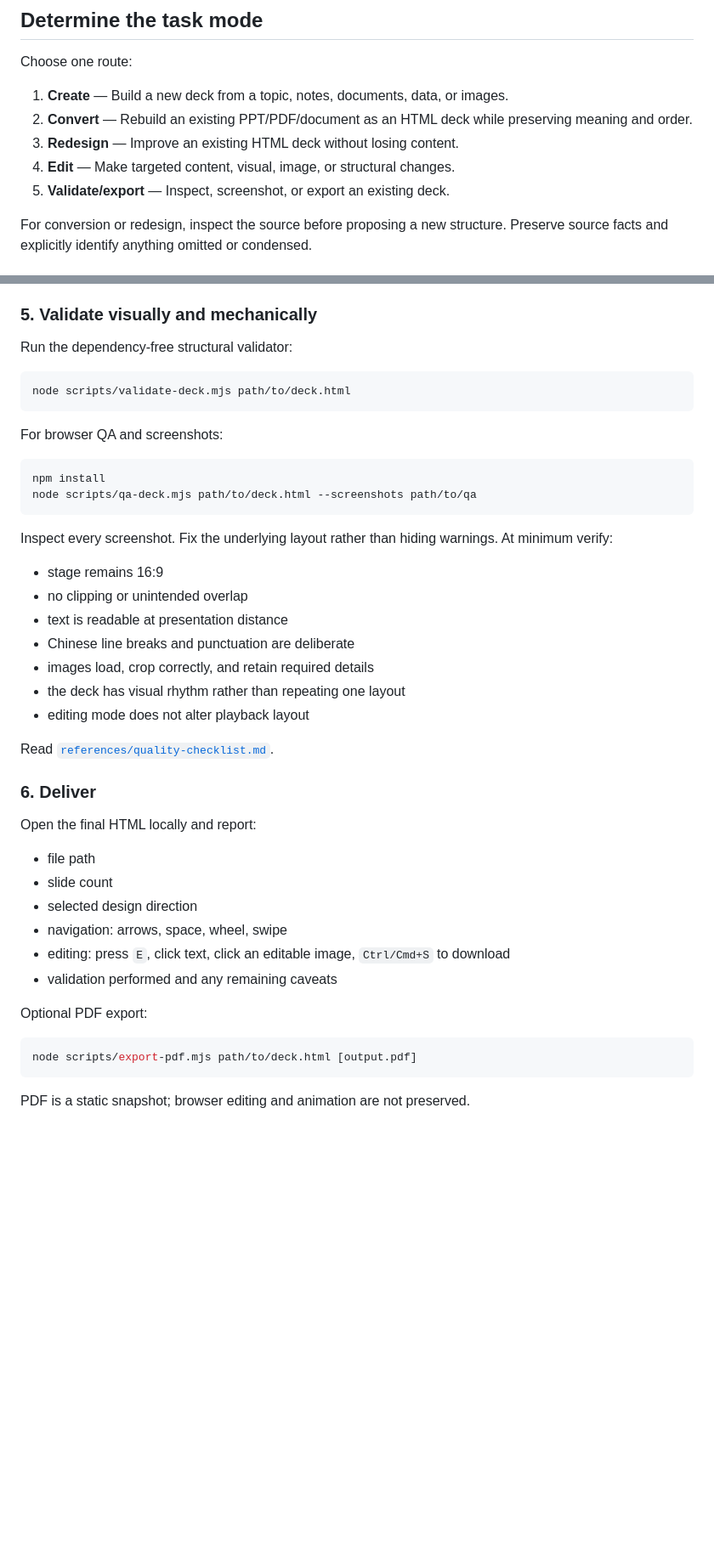
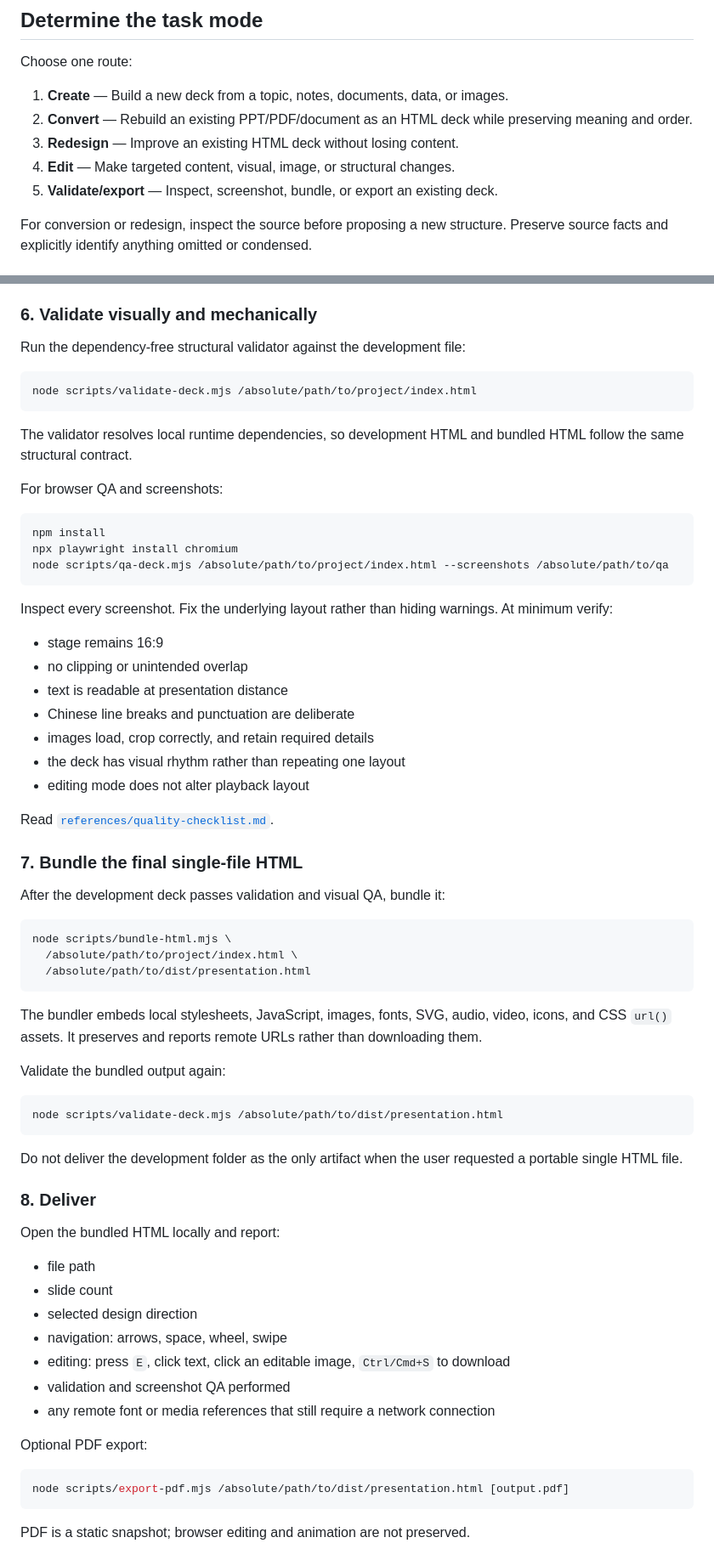
Before and after one commit to yaney01/skill, a Markdown page: ppt/SKILL.md, 2 parts joined by grey strips. Shown at 85% size. Rendered like a GitHub page; blank space fills up the shorter version.

````diff
--- a/ppt/SKILL.md
+++ b/ppt/SKILL.md
@@ -46,7 +46,7 @@ Choose one route:
 2. **Convert** — Rebuild an existing PPT/PDF/document as an HTML deck while preserving meaning and order.
 3. **Redesign** — Improve an existing HTML deck without losing content.
 4. **Edit** — Make targeted content, visual, image, or structural changes.
-5. **Validate/export** — Inspect, screenshot, or export an existing deck.
+5. **Validate/export** — Inspect, screenshot, bundle, or export an existing deck.
 
 For conversion or redesign, inspect the source before proposing a new structure. Preserve source facts and explicitly identify anything omitted or condensed.
 
@@ -139,19 +161,22 @@ Image rules:
 - Use `object-fit` and `object-position`; never distort images.
 - Do not repeat the same non-logo image across multiple slides without a narrative reason.
 
-### 5. Validate visually and mechanically
+### 6. Validate visually and mechanically
 
-Run the dependency-free structural validator:
+Run the dependency-free structural validator against the development file:
 
 ```bash
-node scripts/validate-deck.mjs path/to/deck.html
+node scripts/validate-deck.mjs /absolute/path/to/project/index.html
 ```
+
+The validator resolves local runtime dependencies, so development HTML and bundled HTML follow the same structural contract.
 
 For browser QA and screenshots:
 
 ```bash
 npm install
-node scripts/qa-deck.mjs path/to/deck.html --screenshots path/to/qa
+npx playwright install chromium
+node scripts/qa-deck.mjs /absolute/path/to/project/index.html --screenshots /absolute/path/to/qa
 ```
 
 Inspect every screenshot. Fix the underlying layout rather than hiding warnings. At minimum verify:
@@ -166,21 +191,42 @@ Inspect every screenshot. Fix the underlying layout rather than hiding warnings.
 
 Read [`references/quality-checklist.md`](references/quality-checklist.md).
 
-### 6. Deliver
+### 7. Bundle the final single-file HTML
 
-Open the final HTML locally and report:
+After the development deck passes validation and visual QA, bundle it:
+
+```bash
+node scripts/bundle-html.mjs \
+  /absolute/path/to/project/index.html \
+  /absolute/path/to/dist/presentation.html
+```
+
+The bundler embeds local stylesheets, JavaScript, images, fonts, SVG, audio, video, icons, and CSS `url()` assets. It preserves and reports remote URLs rather than downloading them.
+
+Validate the bundled output again:
+
+```bash
+node scripts/validate-deck.mjs /absolute/path/to/dist/presentation.html
+```
+
+Do not deliver the development folder as the only artifact when the user requested a portable single HTML file.
+
+### 8. Deliver
+
+Open the bundled HTML locally and report:
 
 - file path
 - slide count
 - selected design direction
 - navigation: arrows, space, wheel, swipe
 - editing: press `E`, click text, click an editable image, `Ctrl/Cmd+S` to download
-- validation performed and any remaining caveats
+- validation and screenshot QA performed
+- any remote font or media references that still require a network connection
 
 Optional PDF export:
 
 ```bash
-node scripts/export-pdf.mjs path/to/deck.html [output.pdf]
+node scripts/export-pdf.mjs /absolute/path/to/dist/presentation.html [output.pdf]
 ```
 
 PDF is a static snapshot; browser editing and animation are not preserved.
````
Also changed, not shown: other parts of ppt/SKILL.md (+38 -10 lines).
